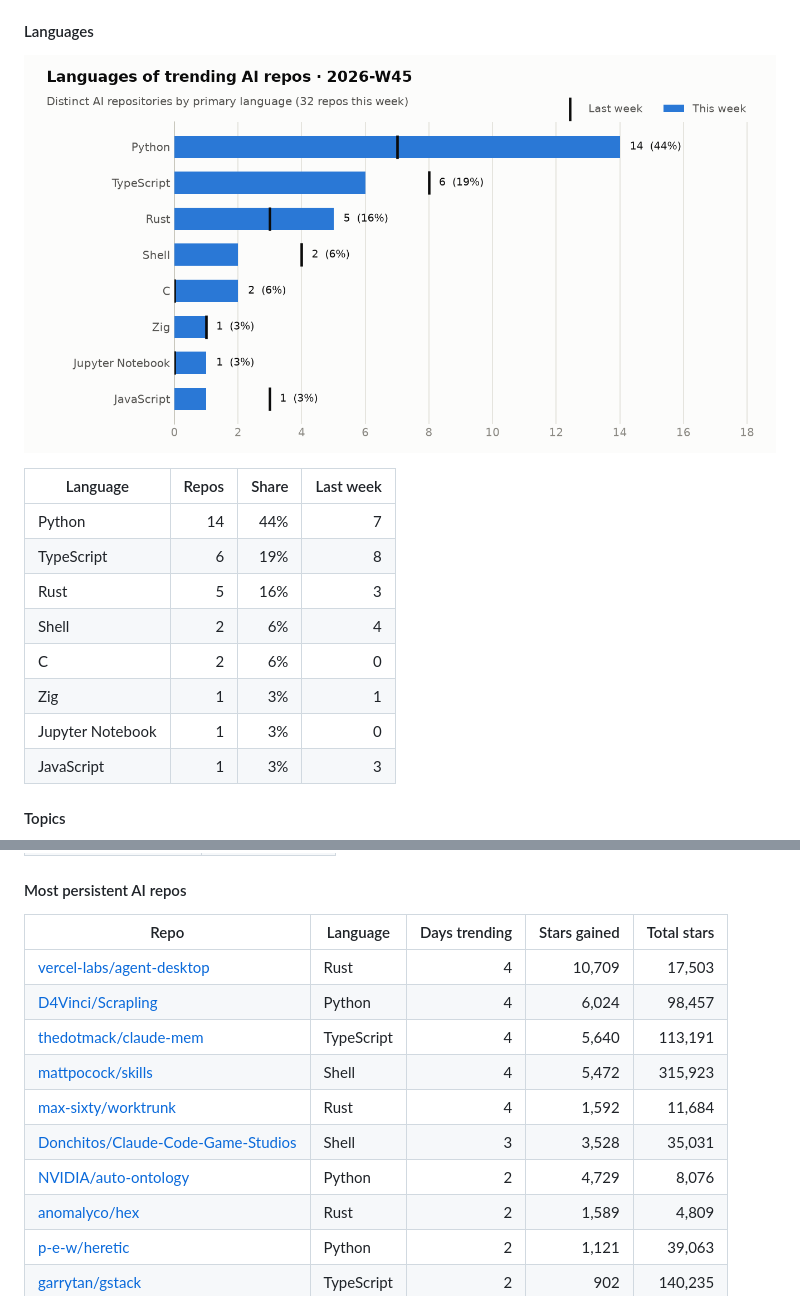
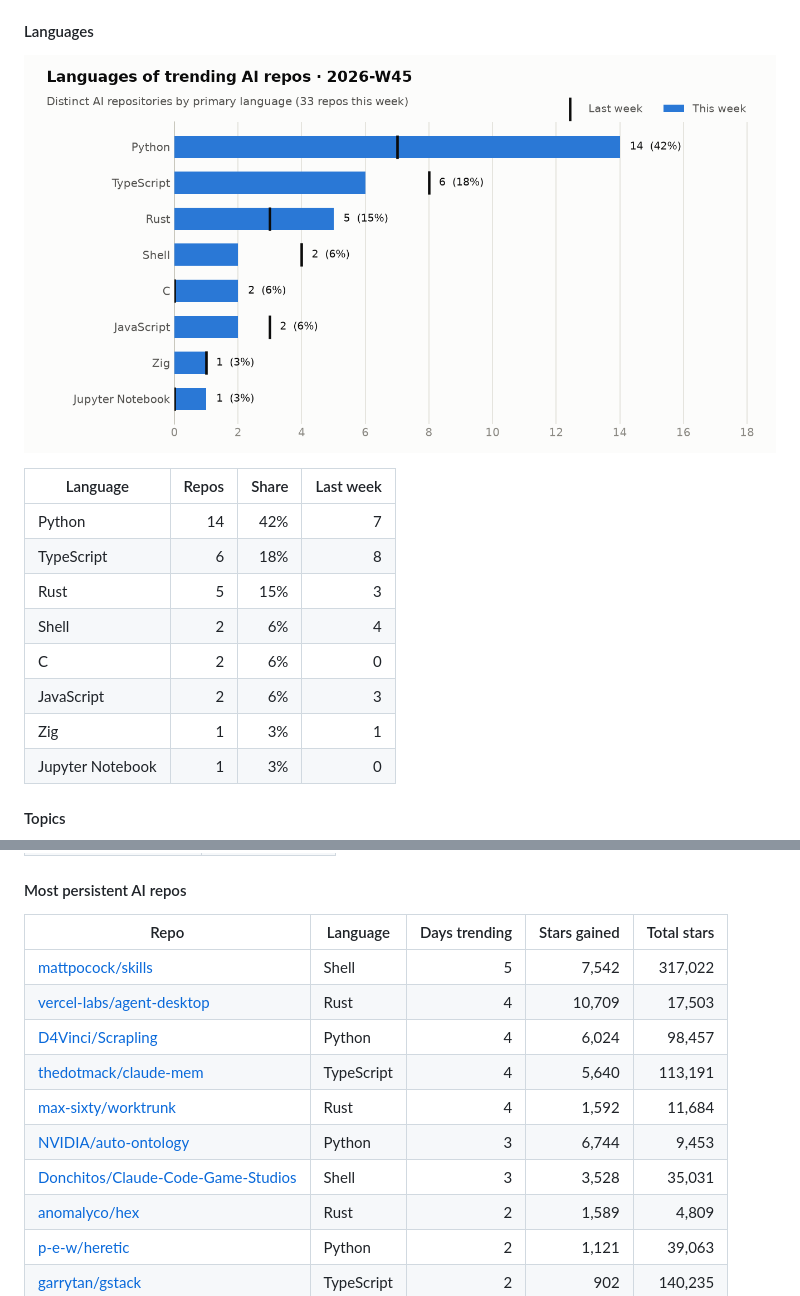
Before and after one commit to arielshakaramiro/trending-ai-repos, a Markdown page: README.md, 2 parts joined by grey strips. Drawn GitHub-style; pictures changed too: charts/2026-W45-languages.png.

```diff
--- a/README.md
+++ b/README.md
@@ -42,14 +34,14 @@ Every morning a GitHub Actions workflow reads the GitHub trending page, looks up
 
 | Language | Repos | Share | Last week |
 |---|--:|--:|--:|
-| Python | 14 | 44% | 7 |
-| TypeScript | 6 | 19% | 8 |
-| Rust | 5 | 16% | 3 |
+| Python | 14 | 42% | 7 |
+| TypeScript | 6 | 18% | 8 |
+| Rust | 5 | 15% | 3 |
 | Shell | 2 | 6% | 4 |
 | C | 2 | 6% | 0 |
+| JavaScript | 2 | 6% | 3 |
 | Zig | 1 | 3% | 1 |
 | Jupyter Notebook | 1 | 3% | 0 |
-| JavaScript | 1 | 3% | 3 |
 
 #### Topics
 
@@ -74,13 +66,13 @@ Every morning a GitHub Actions workflow reads the GitHub trending page, looks up
 
 | Repo | Language | Days trending | Stars gained | Total stars |
 |---|---|--:|--:|--:|
+| [mattpocock/skills](https://github.com/mattpocock/skills) | Shell | 5 | 7,542 | 317,022 |
 | [vercel-labs/agent-desktop](https://github.com/vercel-labs/agent-desktop) | Rust | 4 | 10,709 | 17,503 |
 | [D4Vinci/Scrapling](https://github.com/D4Vinci/Scrapling) | Python | 4 | 6,024 | 98,457 |
 | [thedotmack/claude-mem](https://github.com/thedotmack/claude-mem) | TypeScript | 4 | 5,640 | 113,191 |
-| [mattpocock/skills](https://github.com/mattpocock/skills) | Shell | 4 | 5,472 | 315,923 |
 | [max-sixty/worktrunk](https://github.com/max-sixty/worktrunk) | Rust | 4 | 1,592 | 11,684 |
+| [NVIDIA/auto-ontology](https://github.com/NVIDIA/auto-ontology) | Python | 3 | 6,744 | 9,453 |
 | [Donchitos/Claude-Code-Game-Studios](https://github.com/Donchitos/Claude-Code-Game-Studios) | Shell | 3 | 3,528 | 35,031 |
-| [NVIDIA/auto-ontology](https://github.com/NVIDIA/auto-ontology) | Python | 2 | 4,729 | 8,076 |
 | [anomalyco/hex](https://github.com/anomalyco/hex) | Rust | 2 | 1,589 | 4,809 |
 | [p-e-w/heretic](https://github.com/p-e-w/heretic) | Python | 2 | 1,121 | 39,063 |
 | [garrytan/gstack](https://github.com/garrytan/gstack) | TypeScript | 2 | 902 | 140,235 |
```
Also changed, not shown: other parts of README.md (+10 -18 lines), charts/2026-W45-languages-dark.png, 1 other file.
